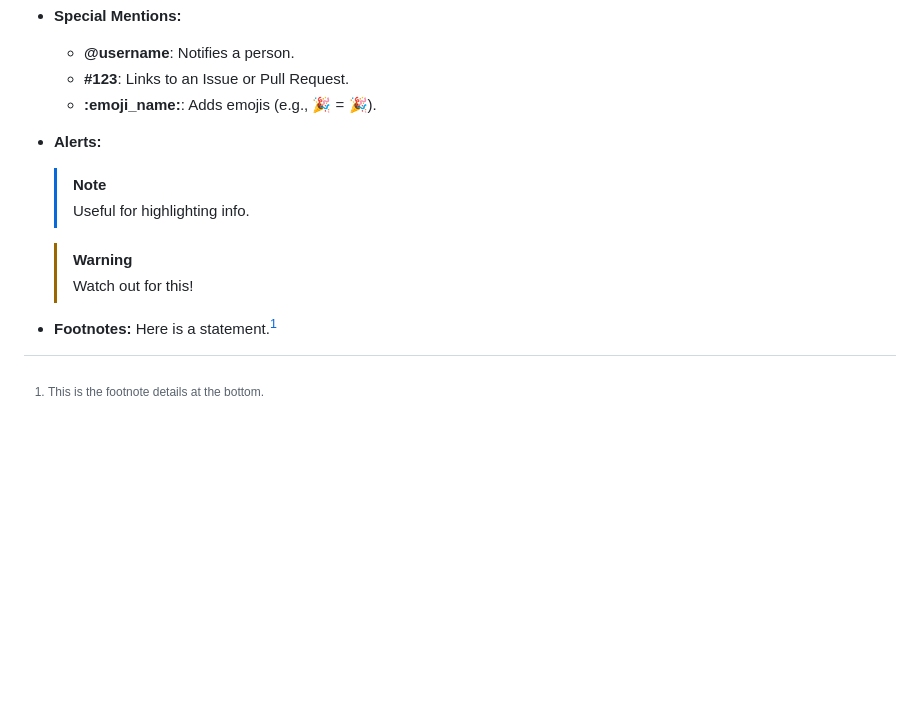
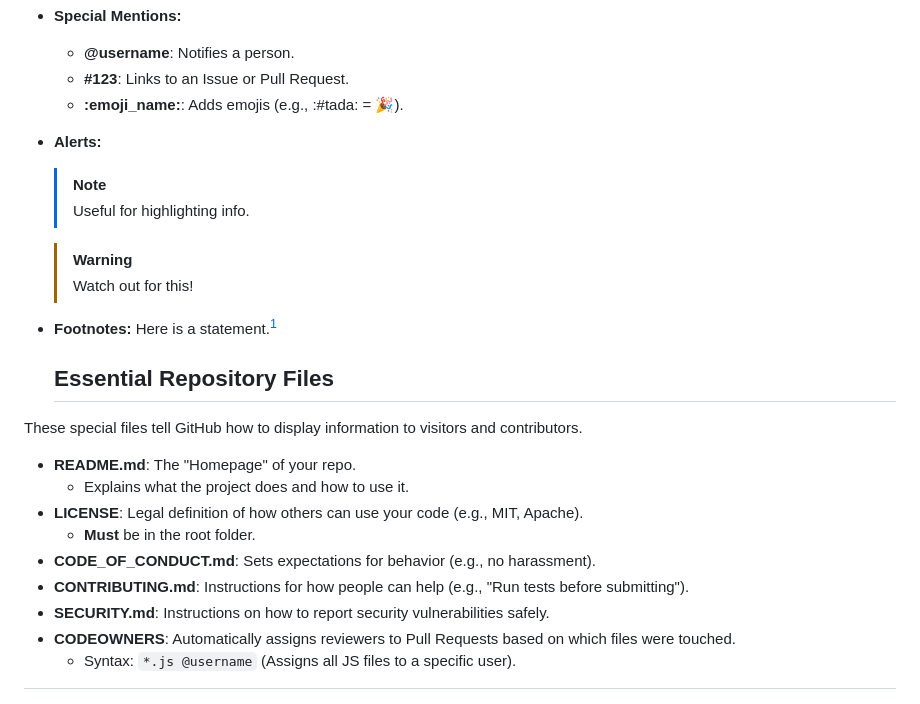
Before and after one commit to hdoddsmci/D202_Learning_Evidence, a Markdown page: Chapter2_GitHub_Notes.md, the part around the change. GitHub-like rendering; blank space fills up the shorter version.

Commit message:
Added Essential Repo Files notes

```diff
--- a/Chapter2_GitHub_Notes.md
+++ b/Chapter2_GitHub_Notes.md
@@ -66,7 +66,7 @@
 * **Special Mentions:**
     * **@username**: Notifies a person.
     * **#123**: Links to an Issue or Pull Request.
-    * **:emoji_name:**: Adds emojis (e.g., :tada: = 🎉).
+    * **:emoji_name:**: Adds emojis (e.g., :#tada: = 🎉).
 * **Alerts:**
     > [!NOTE]
     > Useful for highlighting info.
@@ -76,3 +76,15 @@
 * **Footnotes:**
     Here is a statement.[^1]
     [^1]: This is the footnote details at the bottom.
+    ## Essential Repository Files
+These special files tell GitHub how to display information to visitors and contributors.
+
+* **README.md**: The "Homepage" of your repo.
+    * Explains what the project does and how to use it.
+* **LICENSE**: Legal definition of how others can use your code (e.g., MIT, Apache).
+    * **Must** be in the root folder.
+* **CODE_OF_CONDUCT.md**: Sets expectations for behavior (e.g., no harassment).
+* **CONTRIBUTING.md**: Instructions for how people can help (e.g., "Run tests before submitting").
+* **SECURITY.md**: Instructions on how to report security vulnerabilities safely.
+* **CODEOWNERS**: Automatically assigns reviewers to Pull Requests based on which files were touched.
+    * Syntax: `*.js @username` (Assigns all JS files to a specific user).
```
